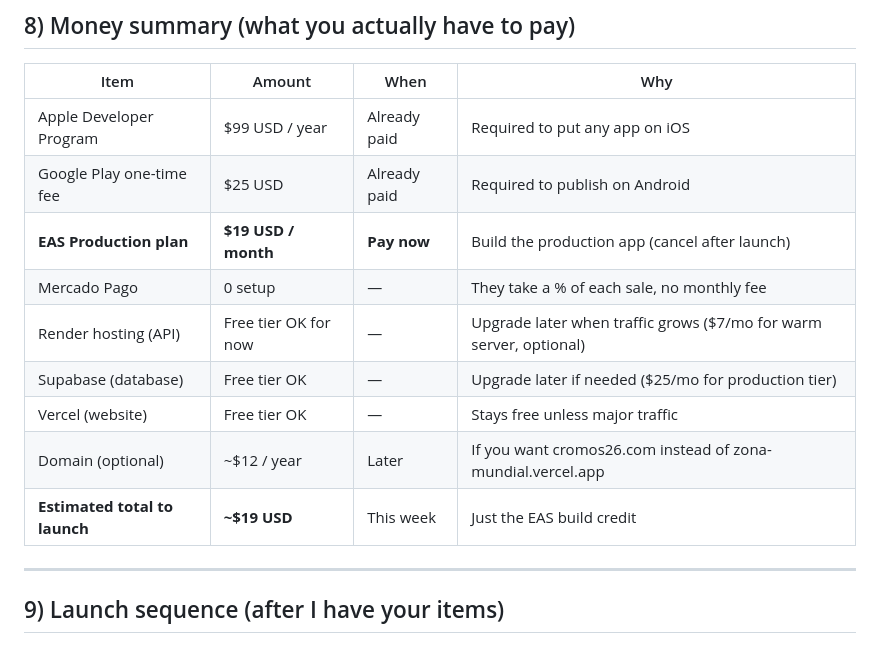
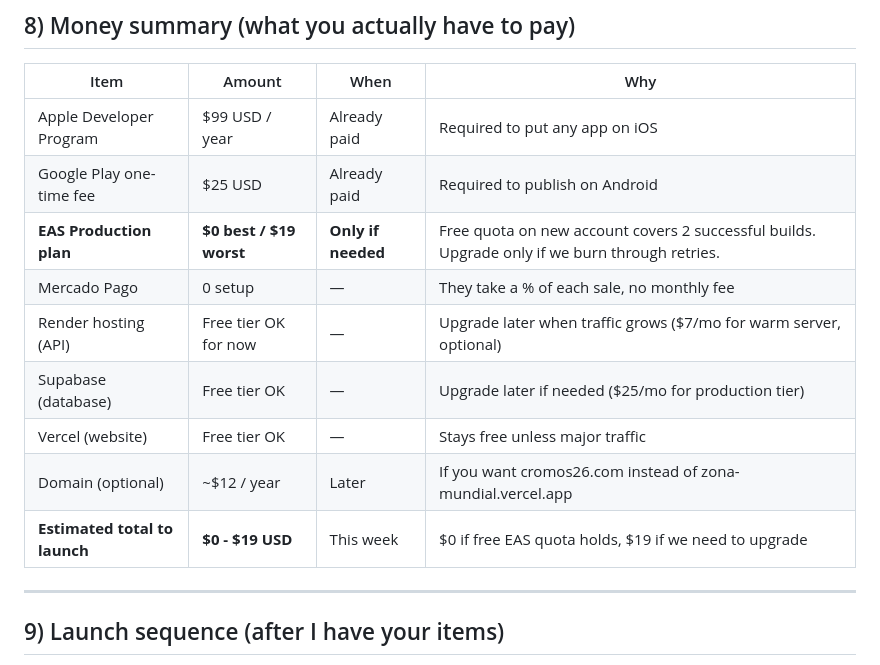
Before and after one commit to Pabloddc16/Zona_Mundial, a Markdown page: PABLO_LAUNCH_GUIDE.md, the part around one of its changes. Drawn GitHub-style.

```diff
--- a/PABLO_LAUNCH_GUIDE.md
+++ b/PABLO_LAUNCH_GUIDE.md
@@ -258,13 +269,13 @@ If nothing exists yet, no problem — the structure is correct, only the labels
 |------|--------|------|-----|
 | Apple Developer Program | $99 USD / year | Already paid | Required to put any app on iOS |
 | Google Play one-time fee | $25 USD | Already paid | Required to publish on Android |
-| **EAS Production plan** | **$19 USD / month** | **Pay now** | Build the production app (cancel after launch) |
+| **EAS Production plan** | **$0 best / $19 worst** | **Only if needed** | Free quota on new account covers 2 successful builds. Upgrade only if we burn through retries. |
 | Mercado Pago | 0 setup | — | They take a % of each sale, no monthly fee |
 | Render hosting (API) | Free tier OK for now | — | Upgrade later when traffic grows ($7/mo for warm server, optional) |
 | Supabase (database) | Free tier OK | — | Upgrade later if needed ($25/mo for production tier) |
 | Vercel (website) | Free tier OK | — | Stays free unless major traffic |
 | Domain (optional) | ~$12 / year | Later | If you want cromos26.com instead of zona-mundial.vercel.app |
-| **Estimated total to launch** | **~$19 USD** | This week | Just the EAS build credit |
+| **Estimated total to launch** | **$0 - $19 USD** | This week | $0 if free EAS quota holds, $19 if we need to upgrade |
 
 ---
 
```
Also changed, not shown: other parts of PABLO_LAUNCH_GUIDE.md (+20 -8 lines).
